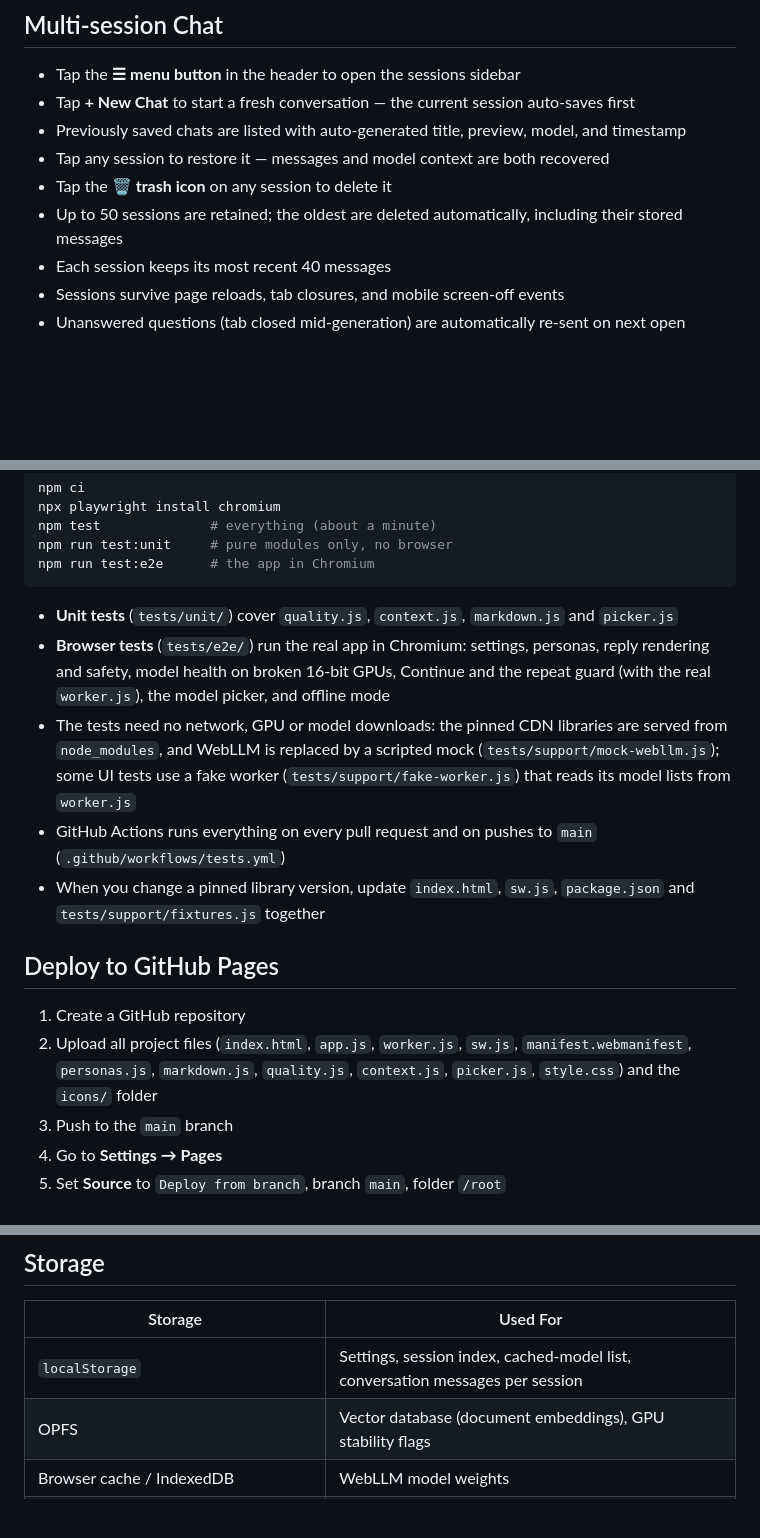
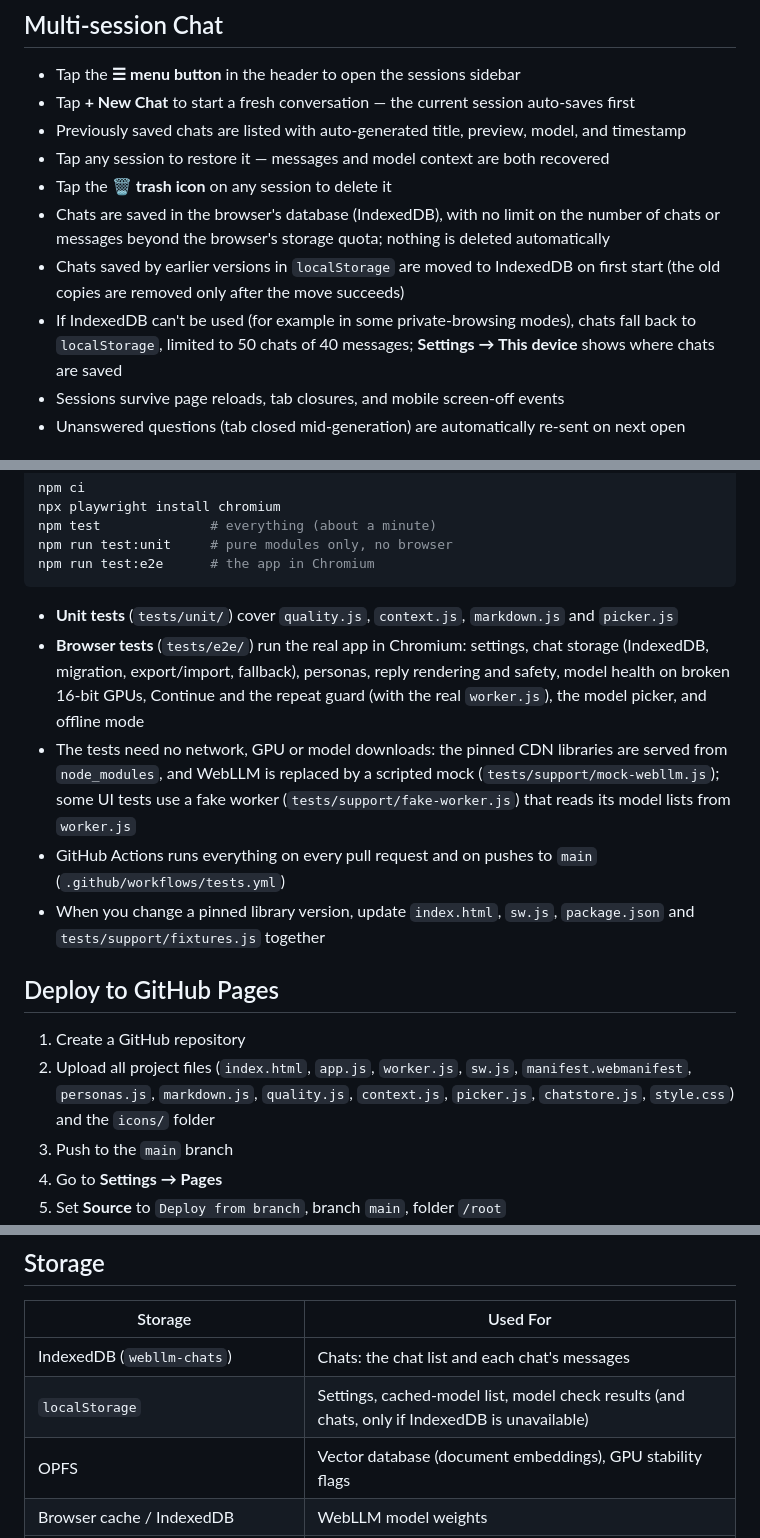
Before and after one commit to bowo-prasetyo/web-llm, a Markdown page: README.md, 3 parts joined by grey strips. Drawn GitHub-style; blank space fills up the shorter version.

Commit message:
README: chats are stored in IndexedDB with no fixed limits
Co-Authored-By: Claude Opus 5.5 <noreply@anthropic.com>
Claude-Session: https://claude.ai/code/session_019fCd5pR9KAZ6Ej5DiPh3jY

````diff
--- a/README.md
+++ b/README.md
@@ -255,8 +255,9 @@ All settings are automatically persisted in `localStorage` and survive page relo
 * Previously saved chats are listed with auto-generated title, preview, model, and timestamp
 * Tap any session to restore it — messages and model context are both recovered
 * Tap the **🗑 trash icon** on any session to delete it
-* Up to 50 sessions are retained; the oldest are deleted automatically, including their stored messages
-* Each session keeps its most recent 40 messages
+* Chats are saved in the browser's database (IndexedDB), with no limit on the number of chats or messages beyond the browser's storage quota; nothing is deleted automatically
+* Chats saved by earlier versions in `localStorage` are moved to IndexedDB on first start (the old copies are removed only after the move succeeds)
+* If IndexedDB can't be used (for example in some private-browsing modes), chats fall back to `localStorage`, limited to 50 chats of 40 messages; **Settings → This device** shows where chats are saved
 * Sessions survive page reloads, tab closures, and mobile screen-off events
 * Unanswered questions (tab closed mid-generation) are automatically re-sent on next open
 
@@ -350,7 +351,7 @@ npm run test:e2e      # the app in Chromium
 ```
 
 * **Unit tests** (`tests/unit/`) cover `quality.js`, `context.js`, `markdown.js` and `picker.js`
-* **Browser tests** (`tests/e2e/`) run the real app in Chromium: settings, personas, reply rendering and safety, model health on broken 16-bit GPUs, Continue and the repeat guard (with the real `worker.js`), the model picker, and offline mode
+* **Browser tests** (`tests/e2e/`) run the real app in Chromium: settings, chat storage (IndexedDB, migration, export/import, fallback), personas, reply rendering and safety, model health on broken 16-bit GPUs, Continue and the repeat guard (with the real `worker.js`), the model picker, and offline mode
 * The tests need no network, GPU or model downloads: the pinned CDN libraries are served from `node_modules`, and WebLLM is replaced by a scripted mock (`tests/support/mock-webllm.js`); some UI tests use a fake worker (`tests/support/fake-worker.js`) that reads its model lists from `worker.js`
 * GitHub Actions runs everything on every pull request and on pushes to `main` (`.github/workflows/tests.yml`)
 * When you change a pinned library version, update `index.html`, `sw.js`, `package.json` and `tests/support/fixtures.js` together
@@ -358,7 +359,7 @@ npm run test:e2e      # the app in Chromium
 ## Deploy to GitHub Pages
 
 1. Create a GitHub repository
-2. Upload all project files (`index.html`, `app.js`, `worker.js`, `sw.js`, `manifest.webmanifest`, `personas.js`, `markdown.js`, `quality.js`, `context.js`, `picker.js`, `style.css`) and the `icons/` folder
+2. Upload all project files (`index.html`, `app.js`, `worker.js`, `sw.js`, `manifest.webmanifest`, `personas.js`, `markdown.js`, `quality.js`, `context.js`, `picker.js`, `chatstore.js`, `style.css`) and the `icons/` folder
 3. Push to the `main` branch
 4. Go to **Settings → Pages**
 5. Set **Source** to `Deploy from branch`, branch `main`, folder `/root`
@@ -403,7 +404,8 @@ No uploaded file ever leaves the browser.
 
 | Storage | Used For |
 |---|---|
-| `localStorage` | Settings, session index, cached-model list, conversation messages per session |
+| IndexedDB (`webllm-chats`) | Chats: the chat list and each chat's messages |
+| `localStorage` | Settings, cached-model list, model check results (and chats, only if IndexedDB is unavailable) |
 | OPFS | Vector database (document embeddings), GPU stability flags |
 | Browser cache / IndexedDB | WebLLM model weights |
 | Cache Storage (`webllm-shell-v1`, `webllm-libs-v1`) | The app's files and pinned libraries, for offline use |
````
Also changed, not shown: other parts of README.md (+2 -1 lines).
